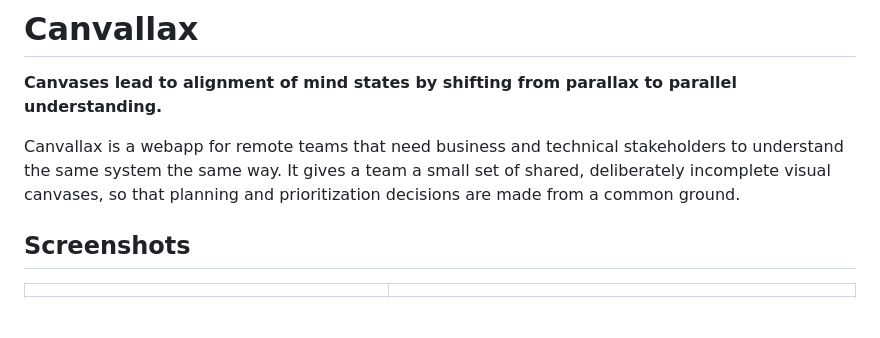
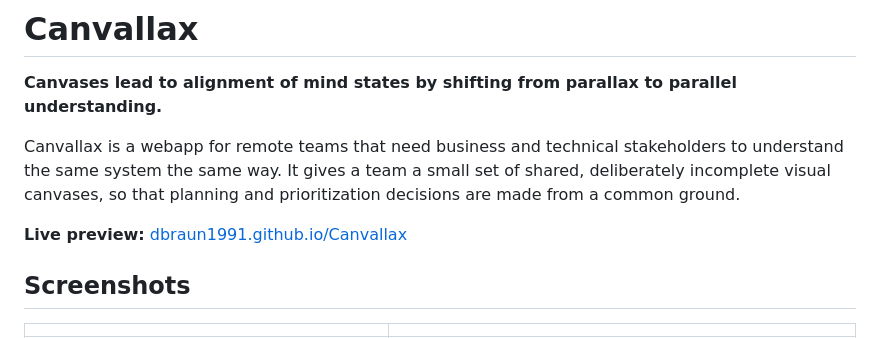
Before and after one commit to dbraun1991/Canvallax, a Markdown page: README.md, the part around the change. GitHub-like rendering; blank space fills up the shorter version.

Commit message:
docs: add live preview link to README
Co-Authored-By: Claude Sonnet 5 <noreply@anthropic.com>
Claude-Session: https://claude.ai/code/session_0145HprgiksmtxFfiCH45sLs

```diff
--- a/README.md
+++ b/README.md
@@ -4,6 +4,8 @@
 
 Canvallax is a webapp for remote teams that need business and technical stakeholders to understand the same system the same way.
 It gives a team a small set of shared, deliberately incomplete visual canvases, so that planning and prioritization decisions are made from a common ground.
+
+**Live preview:** [dbraun1991.github.io/Canvallax](https://dbraun1991.github.io/Canvallax/)
 
 
 ## Screenshots
```
